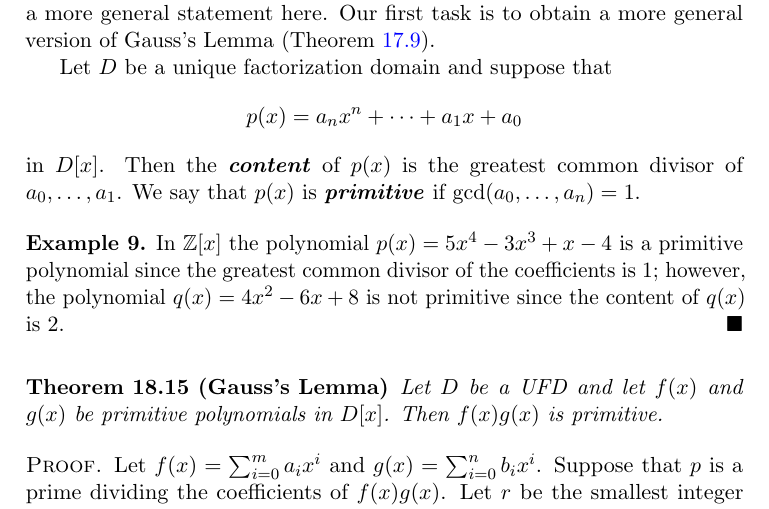
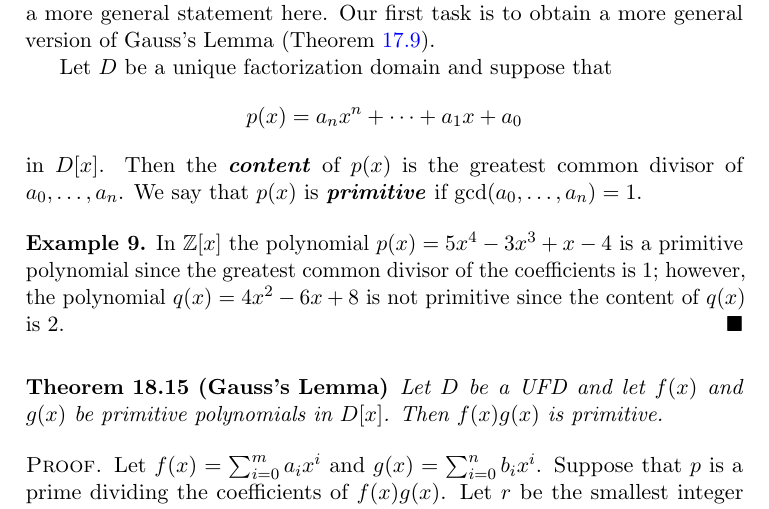
Before and after one commit to twjudson/aata, a LaTeX thesis (aata.tex, which reads domains.tex): part of page 307 of 400, cut so that both start at the same text. Compiled offline with pdfLaTeX; a missing font is replaced by an installed copy or a similar font.

Commit message:
typo corrected in domains.tex

```diff
--- a/domains.tex
+++ b/domains.tex
@@ -690,8 +690,12 @@ Let $D$ be a unique factorization domain and suppose that
 \[
 p(x) = a_n x^n + \cdots + a_1 x + a_0
 \]
-in $D[x]$.  Then the {\bfi content\/}\index{Polynomial!content of} of $p(x)$ is the greatest common divisor of $a_0, \ldots, a_1$.  We say
+in $D[x]$.  Then the {\bfi content\/}\index{Polynomial!content of} of $p(x)$ is the greatest common divisor of $a_0, \ldots, a_n$.  We say
 that $p(x)$ is {\bfi primitive\/}\index{Primitive polynomial}\index{Polynomial!primitive} if $\gcd(a_0, \ldots, a_n ) = 1$.
+
+%Typo corrected.  Suggested by Nathan Lander.
+%TWJ 2/13/2012
+
 
 \begin{example}{poly_gcd}
 In ${\mathbb Z}[x]$ the polynomial $p(x)= 5 x^4 - 3 x^3 + x -4$ is a primitive polynomial since the greatest common divisor of the
```
